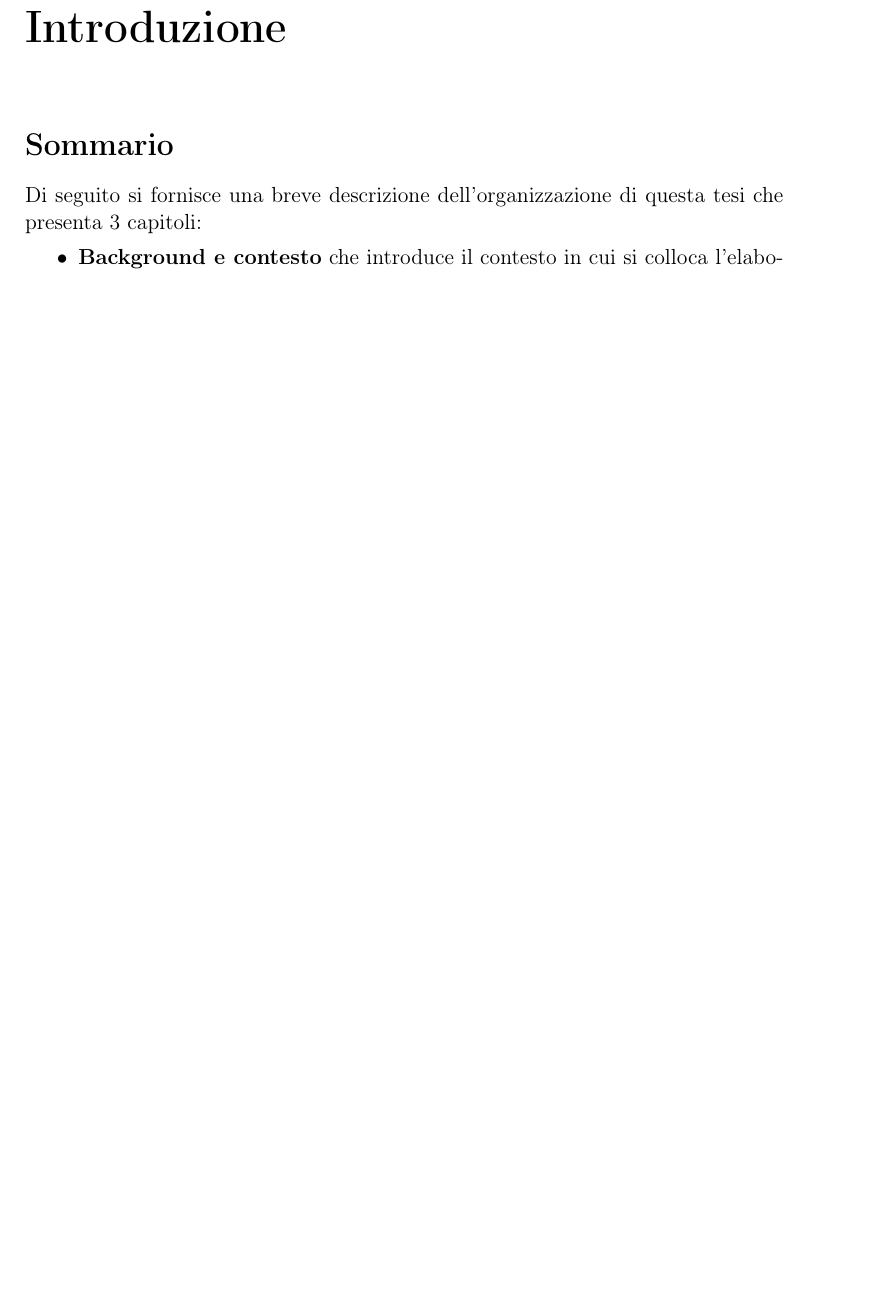
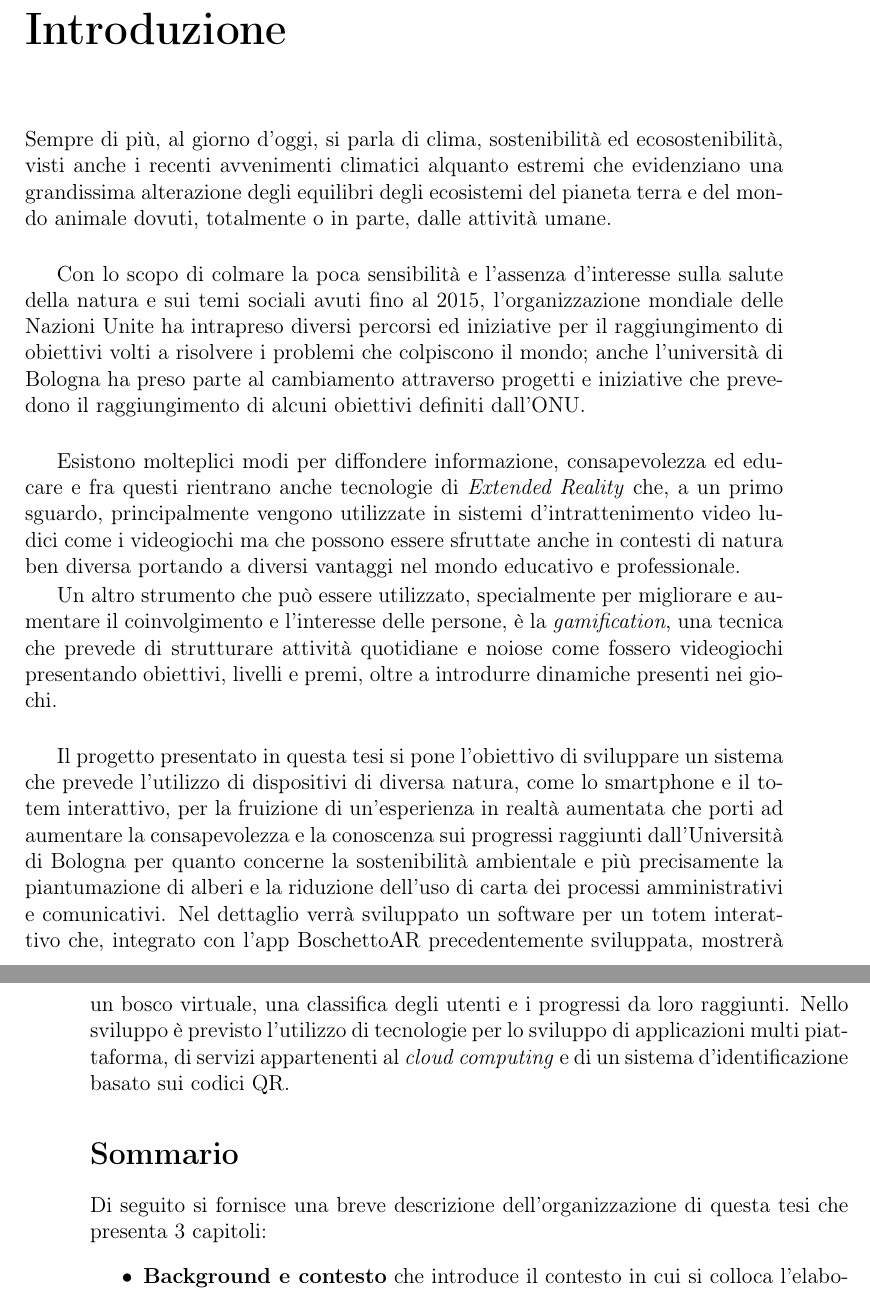
Before and after one commit to TeoV00/bachelor-thesis, a LaTeX book (main.tex, which reads chapters/frontmatter/abstract.tex): part of page 3 of 73 before the commit and two parts of pages 3 and 4 of 75 after it, the two joined at a grey line, cut so that both start at the same text, the shorter picture padded with empty space. Compiled offline with pdfLaTeX.

Commit message:
fix(abstract): writed abstract, to correct

```diff
--- a/chapters/frontmatter/abstract.tex
+++ b/chapters/frontmatter/abstract.tex
@@ -2,18 +2,25 @@
 \chapter{Introduzione}
 
 %%------------ istruzioni -------%%
-% il  quadro  di  riferimento,  che  descrive  il  contesto  in  cui  si  colloca  il  lavoro  di  tesi  e l’importanza  che  ha  questo  contesto  nell’attuale  stato  della  ricerca  o  delle  tecnologie (circa una pagina).
+% il  quadro  di  riferimento,  che  descrive  il  contesto  in  cui  si  colloca  il  lavoro  di  tesi
+Sempre di più, al giorno d'oggi, si parla di clima, sostenibilità ed ecosostenibilità, visti anche i recenti avvenimenti climatici alquanto estremi che evidenziano una grandissima alterazione degli equilibri degli ecosistemi del pianeta terra e del mondo animale dovuti, totalmente o in parte, dalle attività umane.
+\\
 
-% L’obiettivo della tesi, che descrive gli scopi della tesi in riferimento al quadro introdotto (circa mezza pagina).
-% Al termine del tirocinio lo studente acquisirà competenze nell’ambito della progettazione e sviluppo di applicazioni mobile ibride (per es. Flutter). Inoltre, lo studente acquisirà competenze nell’ambito dell’utilizzo della realtà aumentata e della gamification per aumentare la consapevolezza dell’utente.
+Con lo scopo di colmare la poca sensibilità e l'assenza d'interesse sulla salute della natura e sui temi sociali avuti fino al 2015, l'organizzazione mondiale delle Nazioni Unite ha intrapreso diversi percorsi ed iniziative per il raggiungimento di obiettivi volti a risolvere i problemi che colpiscono il mondo; anche l'università di Bologna ha preso parte al cambiamento attraverso progetti e iniziative che prevedono il raggiungimento di alcuni obiettivi definiti dall'ONU.
+\\
 
-% Lo scopo di questo tirocinio e quello di sviluppare una applicazione mobile (ibrida) di realta aumentata con aspetti di gamification per fornire informazioni sui progressi raggiunti nel processo di dematerializzazione e pianutmazione della Universita di Bologna.
-% I  risultati  raggiunti,  riassunti  a  partire  dalla  struttura  generale  della  tesi  (circa  una pagina).  Questa  parte  racconta  brevemente  i  contenuti  della  tesi  evidenziando  i contributi originali apportati dallo studente e offrendo  una visione organica del lavoro.
+Esistono molteplici modi per diffondere informazione, consapevolezza ed educare e fra questi rientrano anche tecnologie di \textit{Extended Reality} che, a un primo sguardo, principalmente vengono utilizzate in sistemi d'intrattenimento video ludici come i videogiochi ma che possono essere sfruttate anche in contesti di natura ben diversa portando a diversi vantaggi nel mondo educativo e professionale.
+
+Un altro strumento che può essere utilizzato, specialmente per migliorare e aumentare il coinvolgimento e l'interesse delle persone, è la \textit{gamification}, una tecnica che prevede di strutturare attività quotidiane e noiose come fossero videogiochi presentando obiettivi, livelli e premi, oltre a introdurre dinamiche presenti nei giochi.
+\\
+
+Il progetto presentato in questa tesi si pone l'obiettivo di sviluppare un sistema che prevede l'utilizzo di dispositivi di diversa natura, come lo smartphone e il totem interattivo, per la fruizione di un'esperienza in realtà aumentata che porti ad aumentare la consapevolezza e la conoscenza sui progressi raggiunti dall'Università di Bologna per quanto concerne la sostenibilità ambientale e più precisamente la piantumazione di alberi e la riduzione dell'uso di carta dei processi amministrativi e comunicativi.
+Nel dettaglio verrà sviluppato un software per un totem interattivo che, integrato con l'app BoschettoAR precedentemente sviluppata, mostrerà un bosco virtuale, una classifica degli utenti e i progressi da loro raggiunti. Nello sviluppo è previsto l'utilizzo di tecnologie per lo sviluppo di applicazioni multi piattaforma, di servizi appartenenti al \textit{cloud computing} e di un sistema d'identificazione basato sui codici QR.
 
 \section*{Sommario}
-% Un sommario (lungo circa una pagina), organizzato per abstract dei singoli capitoli cheninizi  con  una  frase  introduttiva  del  tipo  “Il  seguito  della  tesi  è  così  organizzato”  e introduca  ad  uno  ad  uno  i  capitoli  ed  il  loro  contenuto  (“Il  capitolo  1  introduce  i linguaggi di markup per il Web e in  particolare tratta ….”).
 Di seguito si fornisce una breve descrizione dell'organizzazione di questa tesi che presenta 3 capitoli:
 \begin{itemize}
+    \itemsep1em
     \item \textbf{Background e contesto} che introduce il contesto in cui si colloca l'elaborato di questa tesi e le tecnologie, e tecniche, utilizzate durante lo sviluppo andando, in prima battuta, a chiarire i significati dei termini \textit{sostenibilità} ed \textit{ecosostenibilità} proseguendo con una breve descrizione del progetto intrapreso dalle Nazioni Unite chiamato Agenda 2030 che prevede 17 Obiettivi per lo Sviluppo Sostenibile arrivando a presentare il progetto Re.Made, iniziativa dell'università di Bologna volta a rendere l'Università più ecosostenibile.
     Successivamente vengono discusse le tecniche utilizzate per motivare gli utenti, come la gamification e i serious game, in contesti non prettamente di gioco, vengono descritte le diverse tipologie di realtà estesa concludendo con l'analisi di alcuni dei principali strumenti e tecnologie utilizzate per l'integrazione di dispositivi di diversa natura soffermandosi anche sul caso specifico dello smartphone con il totem interattivo.
     \item \textbf{Design e tecnologie}, dove si entra nel vivo dell'elaborato, presenta l'applicazione BoschettoAR che è stata integrata con il totem, vengono analizzati e definiti i requisiti che l'applicativo del totem e l'app devono soddisfare al termine dello sviluppo, si passa poi alla descrizione delle scelte di design architetturale e grafico del totem e delle schermate dell'app mostrando schemi e mockup. Infine vengono elencate e brevemente descritte le tecnologie e gli strumenti di sviluppo utilizzati.
```
